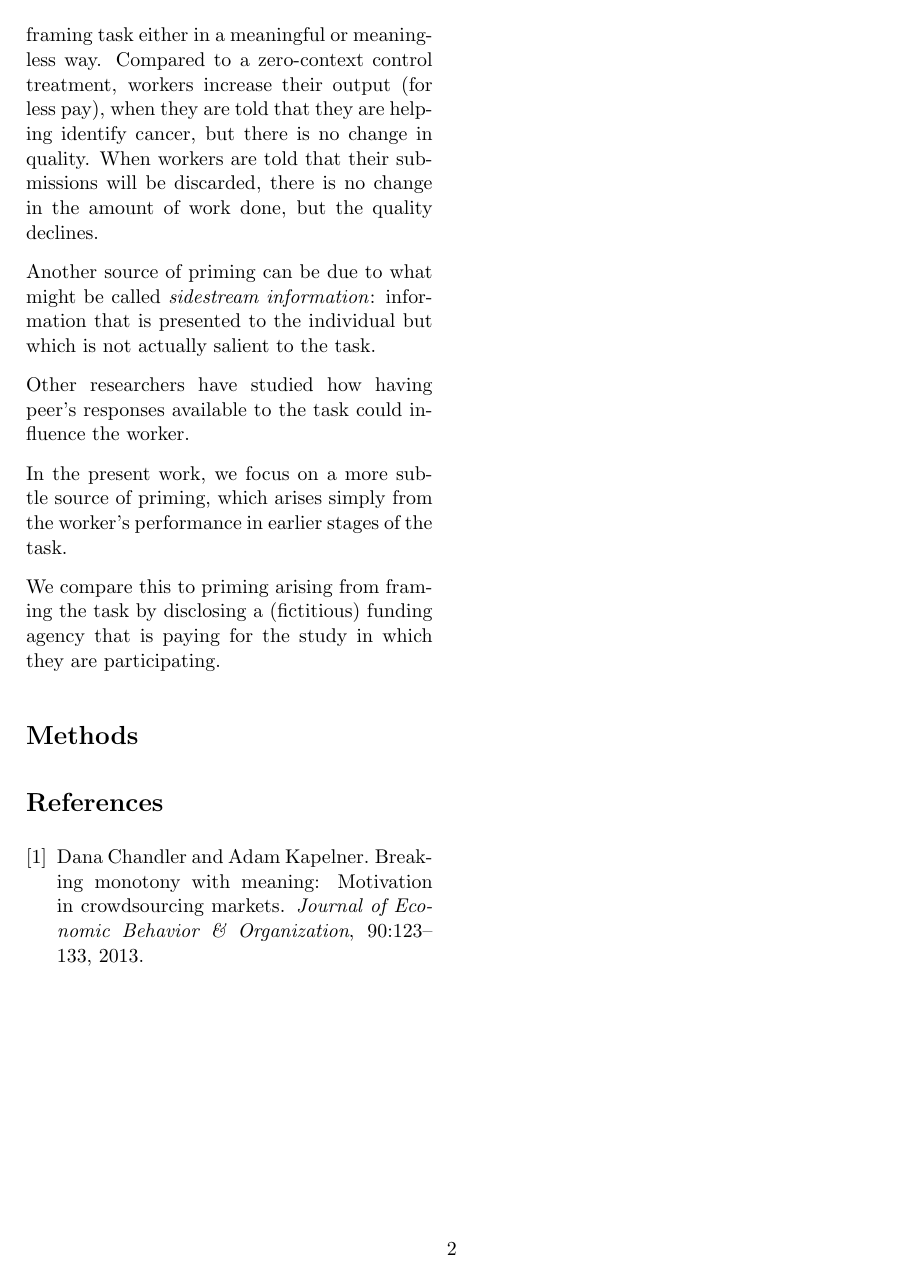
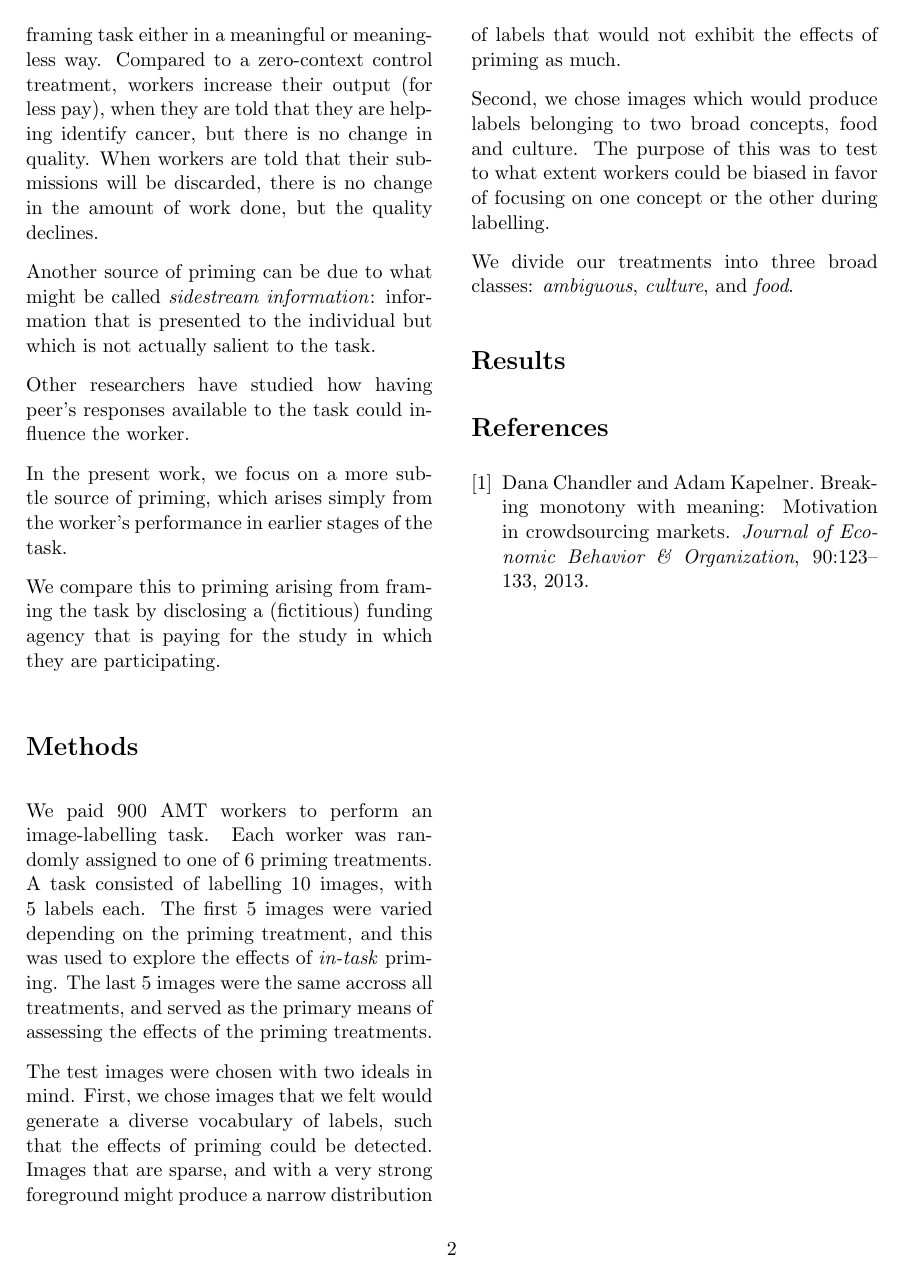
Before and after one commit to enewe101/priming, a LaTeX document (docs/draft/draft1.tex): page 2 of 2 before the commit and page 2 of 3 after it. Compiled offline with pdfLaTeX.

Commit message:
update to manuscript

```diff
--- a/docs/draft/draft1.tex
+++ b/docs/draft/draft1.tex
@@ -105,3 +105,25 @@ participating.
 
 \section*{Methods}
 
+We paid 900 AMT workers to perform an image-labelling task.  Each worker
+was randomly assigned to one of 6 priming treatments. A task consisted of
+labelling 10 images, with 5 labels each.  The first 5 images were varied
+depending on the priming treatment, and this was used to explore the effects
+of \textit{in-task} priming.  The last 5 images were the same accross all
+treatments, and served as the primary means of assessing the effects of
+the priming treatments.
+
+The test images were chosen with two ideals in mind.  First, we chose images
+that we felt would generate a diverse vocabulary of labels, such that the
+effects of priming could be detected.  Images that are sparse, and with a
+very strong foreground might produce a narrow distribution of labels that
+would not exhibit the effects of priming as much.
+
+Second, we chose images which would produce labels belonging to two broad
+concepts, food and culture.  The purpose of this was to test to what
+extent workers could be biased in favor of focusing on one concept or the other
+during labelling.
+
+We divide our treatments into three broad classes: \textit{ambiguous},
+\textit{culture}, and \textit{food}.
+\section*{Results}
```
Also changed, not shown: docs/draft/draft1.pdf, docs/figs/specificity.pdf (added), docs/draft/draft1.tex (4 more changed lines), 2 other files.
